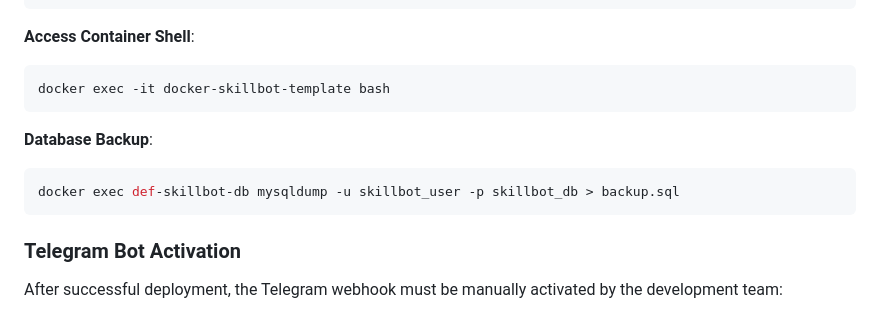
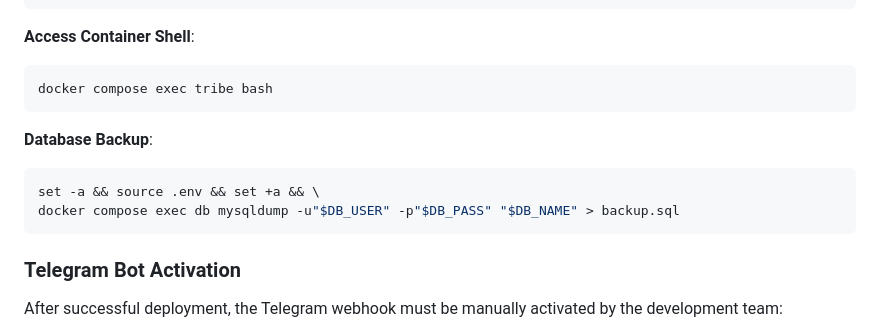
Before and after one commit to cityowltypes/skillbot.def-dev.in, a Markdown page: README.md, the part around the change. Drawn GitHub-style.

Commit message:
updated readme for docker commands

````diff
--- a/README.md
+++ b/README.md
@@ -129,12 +129,13 @@ docker compose logs -f db     # Database logs
 
 **Access Container Shell**:
 ```bash
-docker exec -it docker-skillbot-template bash
+docker compose exec tribe bash
 ```
 
 **Database Backup**:
 ```bash
-docker exec def-skillbot-db mysqldump -u skillbot_user -p skillbot_db > backup.sql
+set -a && source .env && set +a && \
+docker compose exec db mysqldump -u"$DB_USER" -p"$DB_PASS" "$DB_NAME" > backup.sql
 ```
 
 ### Telegram Bot Activation
````
